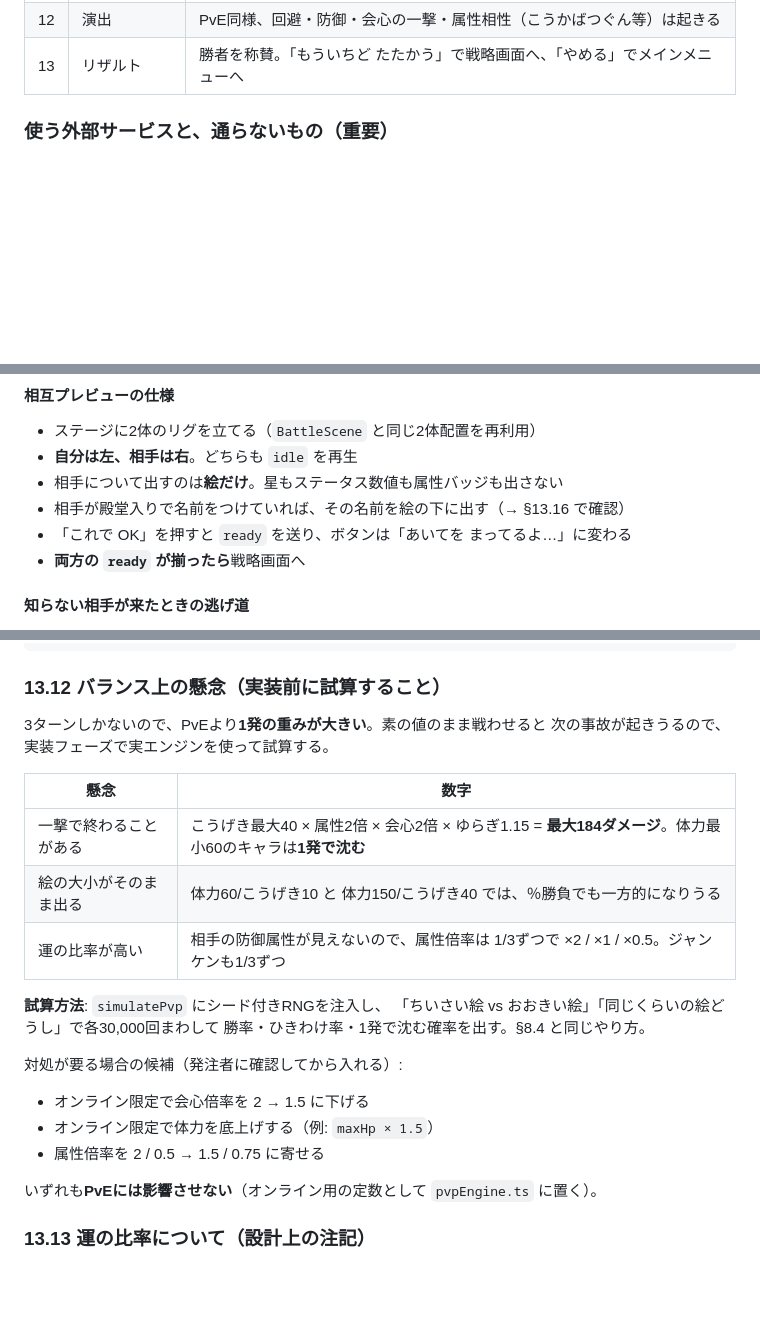
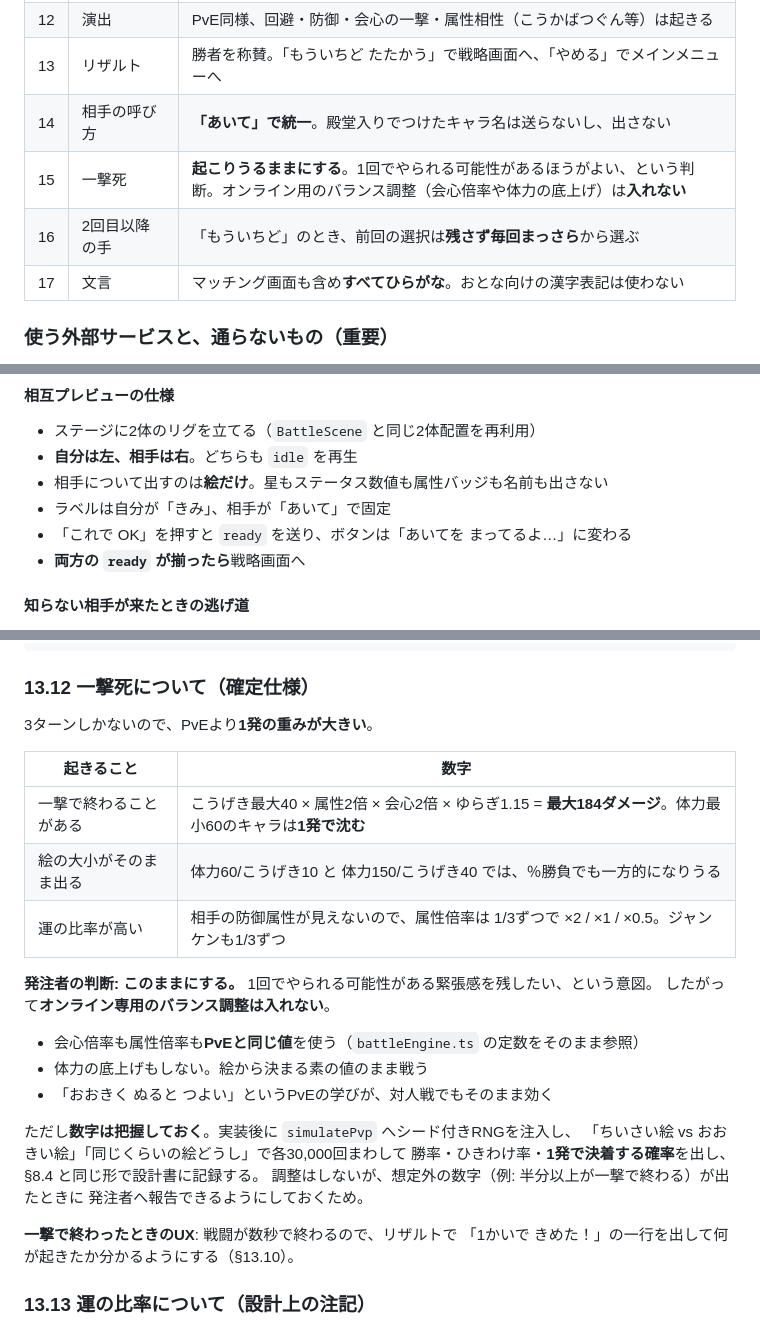
Before and after one commit to sakanayuki/cc_rakugaki, a Markdown page: DESIGN.md, 3 parts joined by grey strips. Drawn GitHub-style; blank space fills up the shorter version.

````diff
--- a/DESIGN.md
+++ b/DESIGN.md
@@ -98,6 +98,10 @@
 | 11 | 見せる情報 | 相手は**絵だけ**見せる。体力・こうげき・はやさの数値も、防御属性も隠す |
 | 12 | 演出 | PvE同様、回避・防御・会心の一撃・属性相性（こうかばつぐん等）は起きる |
 | 13 | リザルト | 勝者を称賛。「もういちど たたかう」で戦略画面へ、「やめる」でメインメニューへ |
+| 14 | 相手の呼び方 | **「あいて」で統一**。殿堂入りでつけたキャラ名は送らないし、出さない |
+| 15 | 一撃死 | **起こりうるままにする**。1回でやられる可能性があるほうがよい、という判断。オンライン用のバランス調整（会心倍率や体力の底上げ）は**入れない** |
+| 16 | 2回目以降の手 | 「もういちど」のとき、前回の選択は**残さず毎回まっさら**から選ぶ |
+| 17 | 文言 | マッチング画面も含め**すべてひらがな**。おとな向けの漢字表記は使わない |
 
 ### 使う外部サービスと、通らないもの（重要）
 
@@ -1622,8 +1629,8 @@ seed = SHA-256(hostNonce ‖ guestNonce) の先頭4バイト
 
 - ステージに2体のリグを立てる（`BattleScene` と同じ2体配置を再利用）
 - **自分は左、相手は右**。どちらも `idle` を再生
-- 相手について出すのは**絵だけ**。星もステータス数値も属性バッジも出さない
-- 相手が殿堂入りで名前をつけていれば、その名前を絵の下に出す（→ §13.16 で確認）
+- 相手について出すのは**絵だけ**。星もステータス数値も属性バッジも名前も出さない
+- ラベルは自分が「きみ」、相手が「あいて」で固定
 - 「これで OK」を押すと `ready` を送り、ボタンは「あいてを まってるよ…」に変わる
 - **両方の `ready` が揃ったら**戦略画面へ
 
@@ -1771,28 +1782,31 @@ export interface SceneParamMap {
 }
 ```
 
-### 13.12 バランス上の懸念（実装前に試算すること）
-
-3ターンしかないので、PvEより**1発の重みが大きい**。素の値のまま戦わせると
-次の事故が起きうるので、実装フェーズで実エンジンを使って試算する。
-
-| 懸念 | 数字 |
+### 13.12 一撃死について（確定仕様）
+
+3ターンしかないので、PvEより**1発の重みが大きい**。
+
+| 起きること | 数字 |
 |---|---|
 | 一撃で終わることがある | こうげき最大40 × 属性2倍 × 会心2倍 × ゆらぎ1.15 = **最大184ダメージ**。体力最小60のキャラは**1発で沈む** |
 | 絵の大小がそのまま出る | 体力60/こうげき10 と 体力150/こうげき40 では、％勝負でも一方的になりうる |
 | 運の比率が高い | 相手の防御属性が見えないので、属性倍率は 1/3ずつで ×2 / ×1 / ×0.5。ジャンケンも1/3ずつ |
 
-**試算方法**: `simulatePvp` にシード付きRNGを注入し、
+**発注者の判断: このままにする。** 1回でやられる可能性がある緊張感を残したい、という意図。
+したがって**オンライン専用のバランス調整は入れない**。
+
+- 会心倍率も属性倍率も**PvEと同じ値**を使う（`battleEngine.ts` の定数をそのまま参照）
+- 体力の底上げもしない。絵から決まる素の値のまま戦う
+- 「おおきく ぬると つよい」というPvEの学びが、対人戦でもそのまま効く
+
+ただし**数字は把握しておく**。実装後に `simulatePvp` へシード付きRNGを注入し、
 「ちいさい絵 vs おおきい絵」「同じくらいの絵どうし」で各30,000回まわして
-勝率・ひきわけ率・1発で沈む確率を出す。§8.4 と同じやり方。
-
-対処が要る場合の候補（発注者に確認してから入れる）:
-
-- オンライン限定で会心倍率を 2 → 1.5 に下げる
-- オンライン限定で体力を底上げする（例: `maxHp × 1.5`）
-- 属性倍率を 2 / 0.5 → 1.5 / 0.75 に寄せる
-
-いずれも**PvEには影響させない**（オンライン用の定数として `pvpEngine.ts` に置く）。
+勝率・ひきわけ率・**1発で決着する確率**を出し、§8.4 と同じ形で設計書に記録する。
+調整はしないが、想定外の数字（例: 半分以上が一撃で終わる）が出たときに
+発注者へ報告できるようにしておくため。
+
+**一撃で終わったときのUX**: 戦闘が数秒で終わるので、リザルトで
+「1かいで きめた！」の一行を出して何が起きたか分かるようにする（§13.10）。
 
 ### 13.13 運の比率について（設計上の注記）
 
````
Also changed, not shown: other parts of DESIGN.md (+42 -22 lines).
